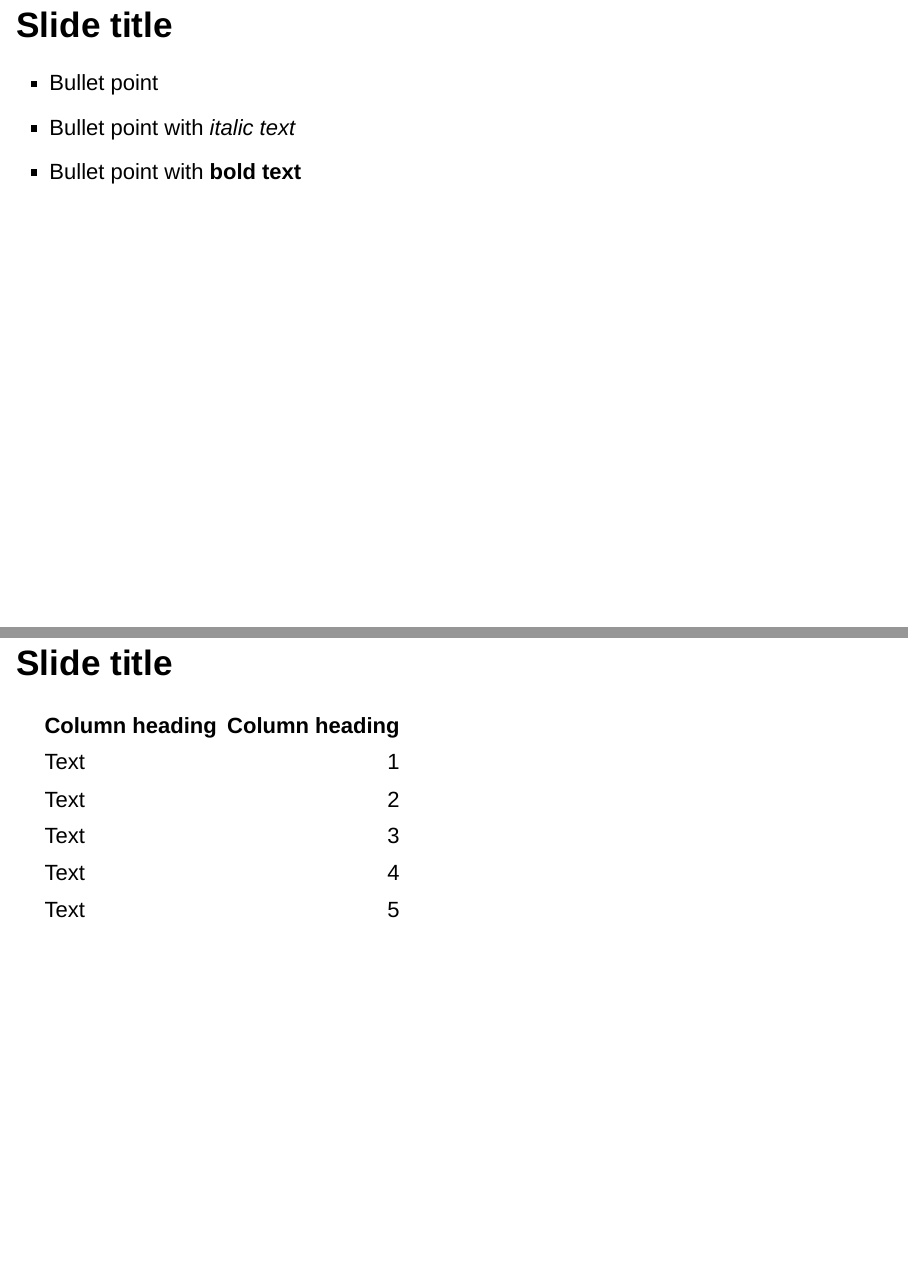
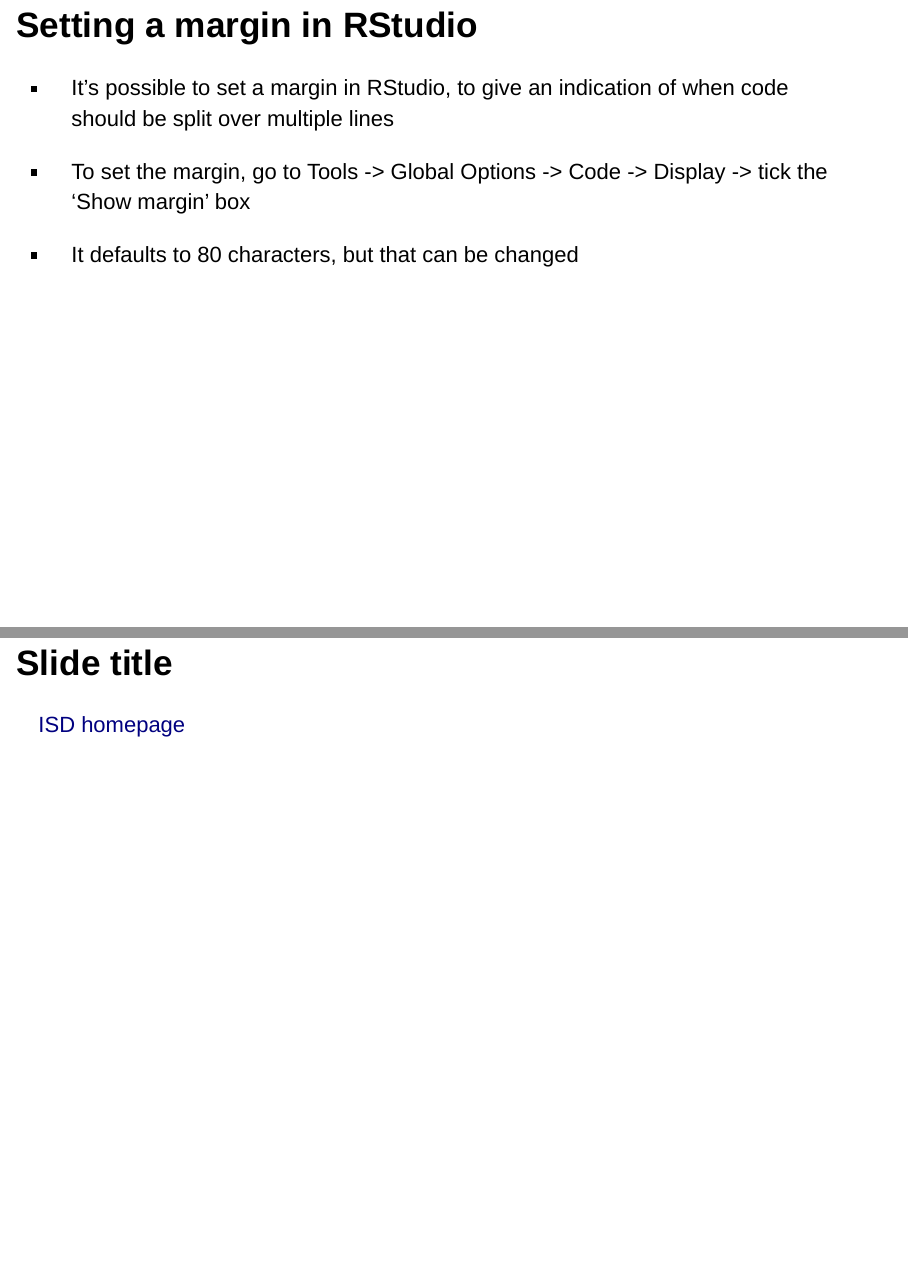
Before and after one commit to jackhannah95/rap-awareness, an R Markdown document (slides.Rmd): pages 2 and 6 of 6 before the commit and pages 2 and 5 of 5 after it, joined at a grey line. Rendered offline with R 4.5, knitr and Pandoc, with nearby package versions; drawn as Slidy slides in place of the format the file asks for; code that draws random numbers runs with fixed seeds of ours.

Commit message:
setting margin slide

````diff
--- a/slides.Rmd
+++ b/slides.Rmd
@@ -12,22 +12,19 @@
 # Load packages required
 library(knitr)
 library(magrittr)
-library(kableExtra)
 
 knitr::opts_chunk$set(echo = FALSE)
-
-# Create data frame for table
-table_contents <- data.frame(c("Text", "Text",
-                               "Text", "Text",
-                               "Text"),
-                             c(1:5))
 ```
 
-## Slide title
+## Setting a margin in RStudio
 
-- Bullet point
-- Bullet point with *italic text*
-- Bullet point with **bold text**
+- It's possible to set a margin in RStudio, to give an indication of when code should be split over multiple lines
+
+
+- To set the margin, go to Tools -> Global Options -> Code -> Display -> tick the 'Show margin' box
+
+
+- It defaults to 80 characters, but that can be changed
 
 ## Slide title
 
@@ -52,11 +49,3 @@
 ## Slide title
 
 [ISD homepage](http://www.isdscotland.org/)
-
-## Slide title
-
-```{r, echo = FALSE}
-    kable(table_contents,
-          col.names = c("Column heading", "Column heading"),
-          format = "markdown")
-```
````
Also changed, not shown: slides.html.
